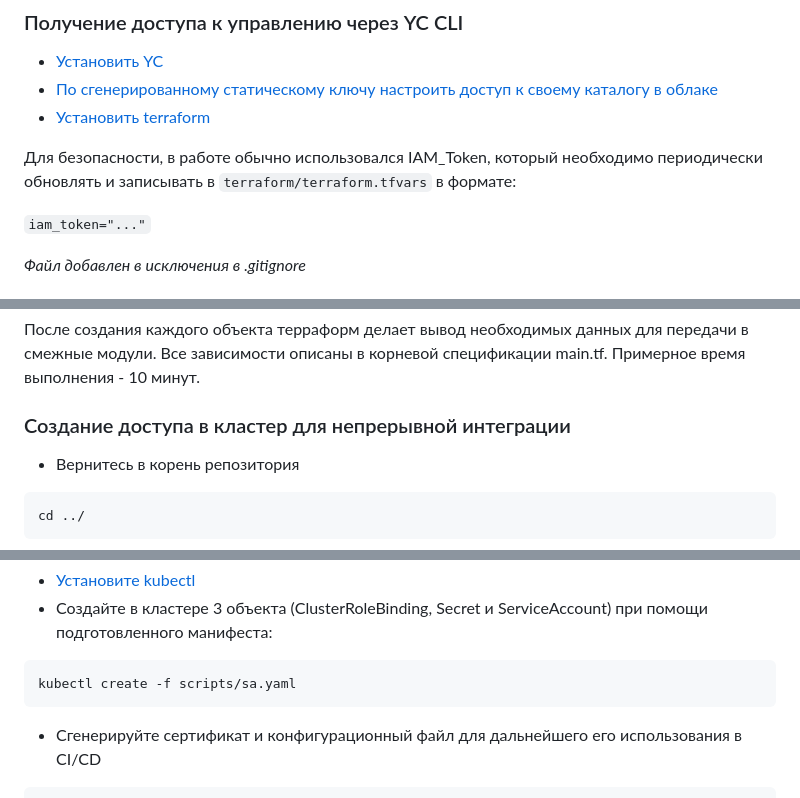
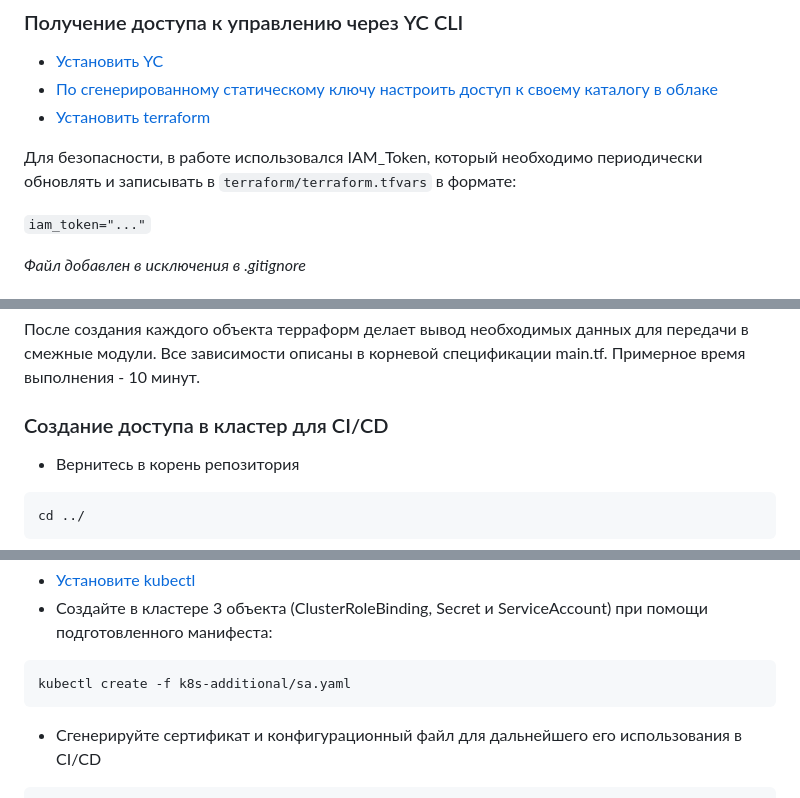
Before and after one commit to skillvrn/web-store, a Markdown page: README.md, 3 parts joined by grey strips. Drawn GitHub-style.

````diff
--- a/README.md
+++ b/README.md
@@ -284,7 +284,7 @@
 - [По сгенерированному статическому ключу настроить доступ к своему каталогу в облаке](https://cloud.yandex.ru/docs/cli/quickstart)
 - [Установить terraform](https://developer.hashicorp.com/terraform/tutorials/aws-get-started/install-cli)
 
-Для безопасности, в работе обычно использовался IAM_Token, который необходимо периодически обновлять и записывать в `terraform/terraform.tfvars` в формате:
+Для безопасности, в работе использовался IAM_Token, который необходимо периодически обновлять и записывать в `terraform/terraform.tfvars` в формате:
 
 `iam_token="..."`
 
@@ -374,7 +374,7 @@ terraform apply -auto-approve
 После создания каждого объекта терраформ делает вывод необходимых данных для передачи в смежные модули. Все зависимости описаны в корневой спецификации main.tf.
 Примерное время выполнения - 10 минут.
 
-### Создание доступа в кластер для непрерывной интеграции
+### Создание доступа в кластер для CI/CD
 
 - Вернитесь в корень репозитория
 
@@ -398,7 +398,7 @@ yc managed-kubernetes cluster get-credentials <cluster_id> --external --kubeconf
 - Создайте в кластере 3 объекта (ClusterRoleBinding, Secret и ServiceAccount) при помощи подготовленного манифеста:
 
 ```
-kubectl create -f scripts/sa.yaml
+kubectl create -f k8s-additional/sa.yaml
 ```
 
 - Сгенерируйте сертификат и конфигурационный файл для дальнейшего его использования в CI/CD
````
Also changed, not shown: other parts of README.md (+14 -15 lines).
